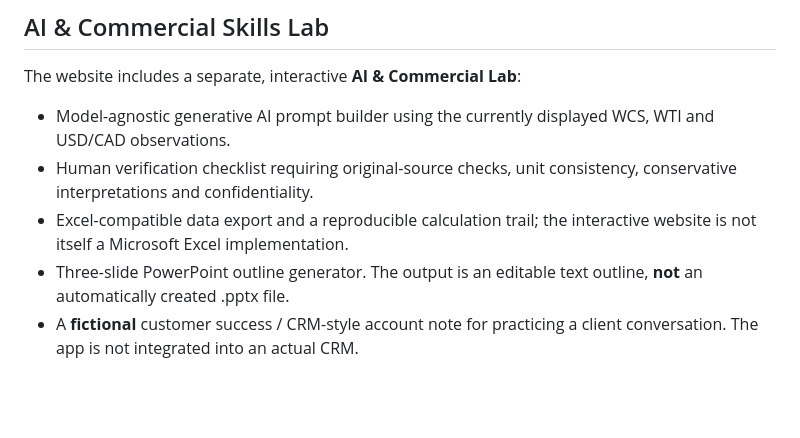
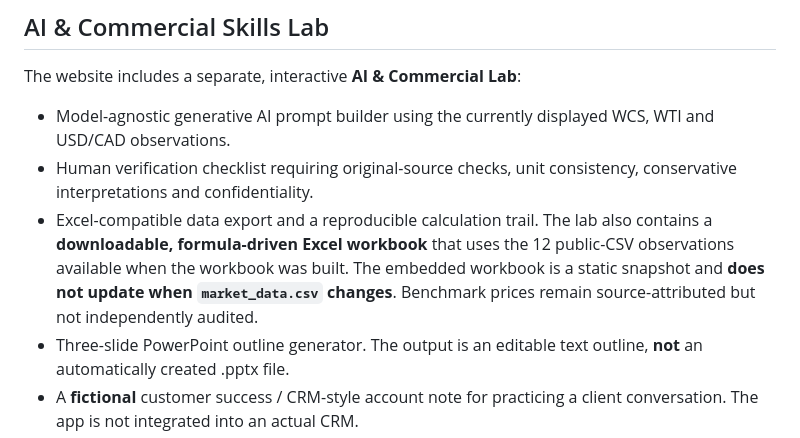
Before and after one commit to naduvath198-maker/canadian-crude-intelligence, a Markdown page: README.md, the part around the change. GitHub-like rendering; blank space fills up the shorter version.

Commit message:
Explain embedded Excel workbook and fixed snapshot limitations

```diff
--- a/README.md
+++ b/README.md
@@ -10,7 +10,7 @@ The website includes a separate, interactive **AI & Commercial Lab**:
 
 - Model-agnostic generative AI prompt builder using the currently displayed WCS, WTI and USD/CAD observations.
 - Human verification checklist requiring original-source checks, unit consistency, conservative interpretations and confidentiality.
-- Excel-compatible data export and a reproducible calculation trail; the interactive website is not itself a Microsoft Excel implementation.
+- Excel-compatible data export and a reproducible calculation trail. The lab also contains a **downloadable, formula-driven Excel workbook** that uses the 12 public-CSV observations available when the workbook was built. The embedded workbook is a static snapshot and **does not update when `market_data.csv` changes**. Benchmark prices remain source-attributed but not independently audited.
 - Three-slide PowerPoint outline generator. The output is an editable text outline, **not** an automatically created .pptx file.
 - A **fictional** customer success / CRM-style account note for practicing a client conversation. The app is not integrated into an actual CRM.
 
```
